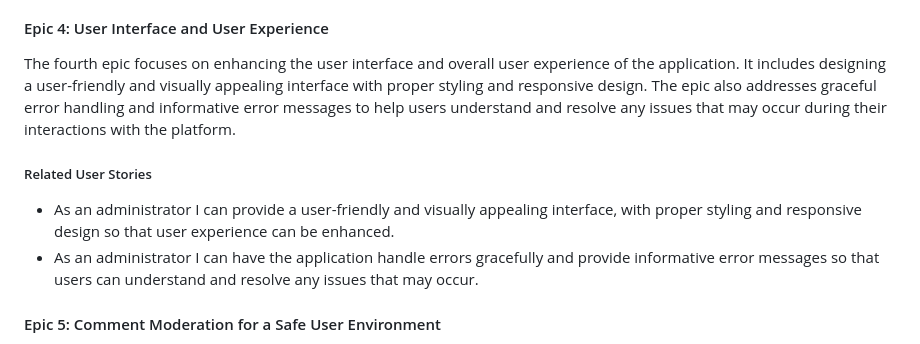
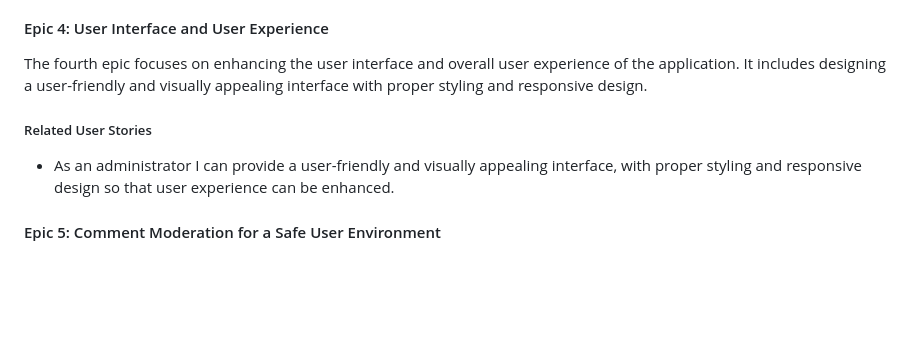
Before and after one commit to FarehaSi/The-Green-Gastronomes, a Markdown page: README.md, the part around the change. Drawn GitHub-style; blank space fills up the shorter version.

```diff
--- a/README.md
+++ b/README.md
@@ -40,10 +40,9 @@ This epic revolves around user interaction with recipes on the platform. It incl
 - As a user/ administrator I can view comments on an individual post so that I can read the conversation.
 - As a user I can like a post so that I can interact with the content.
 #### Epic 4: User Interface and User Experience
-The fourth epic focuses on enhancing the user interface and overall user experience of the application. It includes designing a user-friendly and visually appealing interface with proper styling and responsive design. The epic also addresses graceful error handling and informative error messages to help users understand and resolve any issues that may occur during their interactions with the platform.
+The fourth epic focuses on enhancing the user interface and overall user experience of the application. It includes designing a user-friendly and visually appealing interface with proper styling and responsive design.
 ##### Related User Stories
 - As an administrator I can provide a user-friendly and visually appealing interface, with proper styling and responsive design so that user experience can be enhanced.
-- As an administrator I can have the application handle errors gracefully and provide informative error messages so that users can understand and resolve any issues that may occur.
 #### Epic 5: Comment Moderation for a Safe User Environment
 This epic centers around enabling administrators to review and manage comments for the purpose of filtering out objectionable content and maintaining a secure user environment. It includes the implementation of an efficient comment approval process that empowers administrators to approve or disapprove comments. By doing so, the platform ensures that objectionable content is effectively filtered out, creating a safe and welcoming space for users.
 ##### Related User Stories
```
